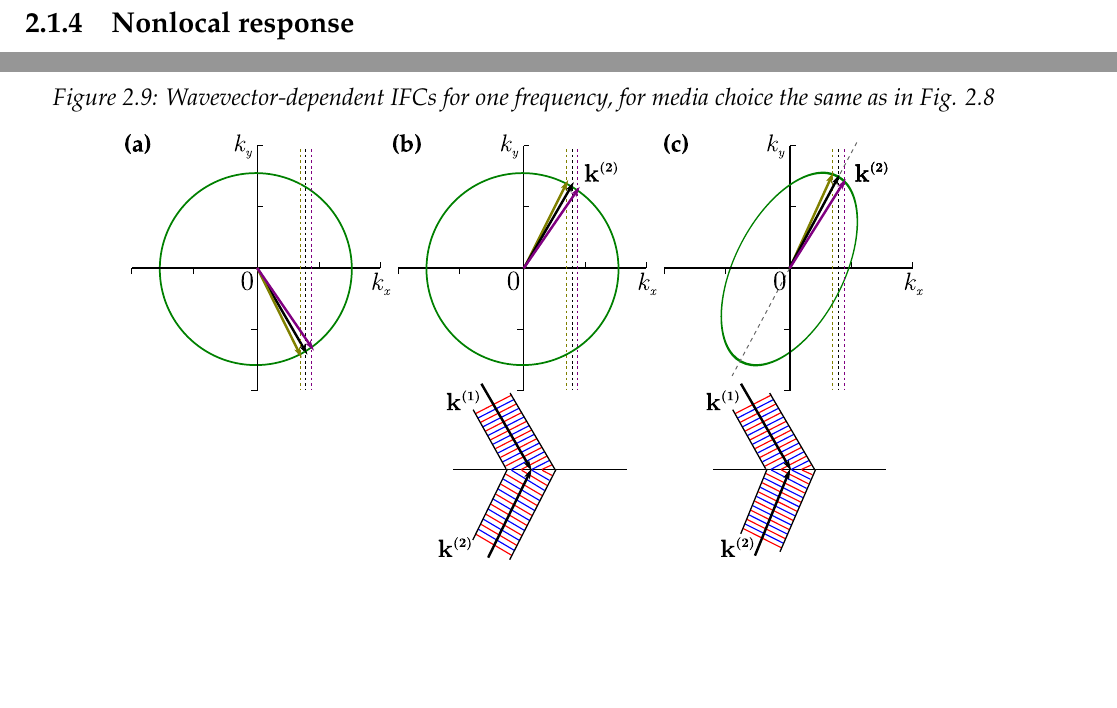
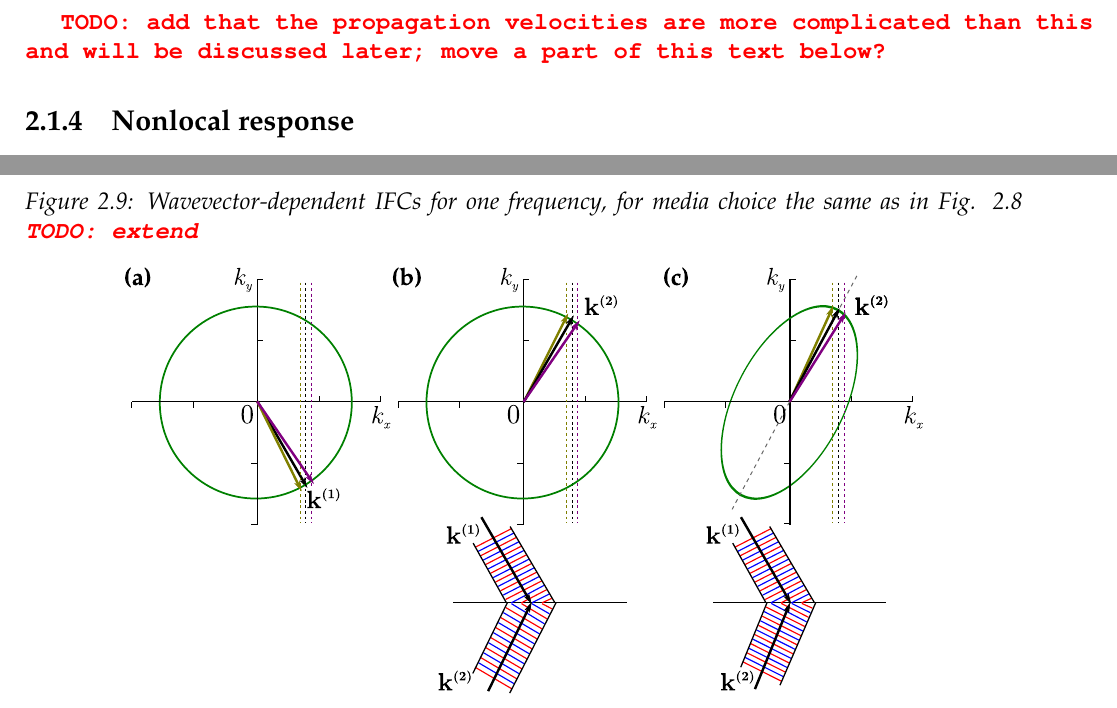
Before and after one commit to FilipDominec/thesis, a LaTeX thesis (t.tex, which reads theory.tex): two parts of pages 21 and 29 of 118, joined at a grey line, cut at the place of the change, the shorter picture padded with empty space. Compiled offline with pdfLaTeX.

Commit message:
fixed missing k1

```diff
--- a/theory.tex
+++ b/theory.tex
@@ -446,11 +446,13 @@ Such a case can indeed occur in natural or artificial media, as described in mor
 	\includegraphics[width=.8\textwidth]{img/ifc_negrefr.pdf}
 \end{figure}
-\begin{figure}[ht] \caption{Wavevector-dependent IFCs for one frequency, for media choice the same as in Fig. \ref{fg_ifcnr}} \label{fg_ifcnrk} \centering  %% TODO  WRITE
+\begin{figure}[ht] \caption{Wavevector-dependent IFCs for one frequency, for media choice the same as in Fig. \ref{fg_ifcnr} \todo{extend}} \label{fg_ifcnrk} \centering  %% TODO  WRITE
 	\includegraphics[width=.8\textwidth]{img/ifc_negrefrk.pdf}
 \end{figure}
 
 In the isotropic media, or the media where the wave vector pointing parallel to the optical axis, the Snell law is still applicable, and we then speak of \textit{negative index of refraction}.  The refraction between an ordinary medium and two examples of negative-index media are plotted in Fig. \ref{fg_ifcnr}.
 It should be noted that the negative-index media are necessarily dispersive. Therefore, the refraction of temporally short pulses disperses different frequencies into different angles, as can be found from the wavevectors at different frequencies in Fig. \ref{fg_ifcnr}b,c.
+
+\todo{add that the propagation velocities are more complicated than this and will be discussed later; move a part of this text below?}
 %}}}
 
 \subsection{Nonlocal response} % TODO
```
Also changed, not shown: img/ifc_negrefrk.pdf, theory.tex (2 more changed lines), 1 other file.
